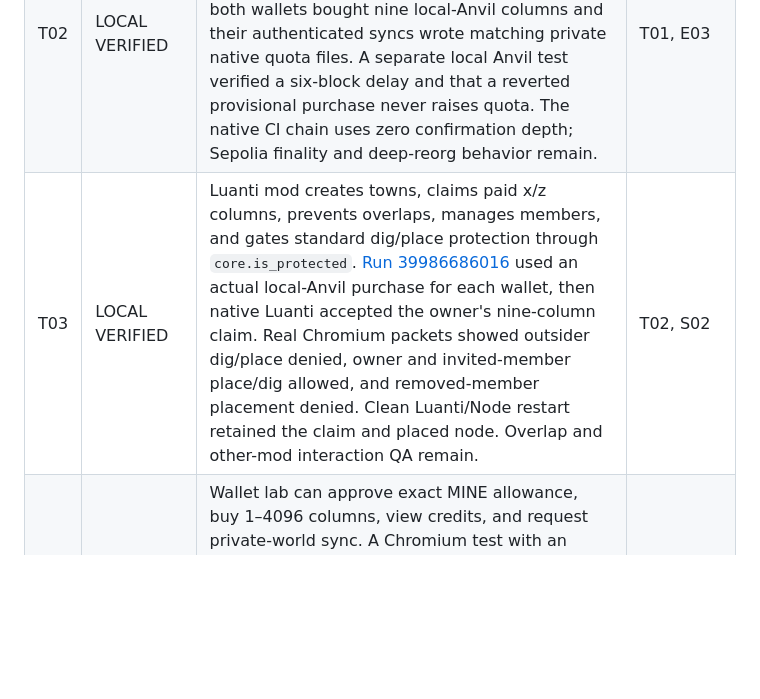
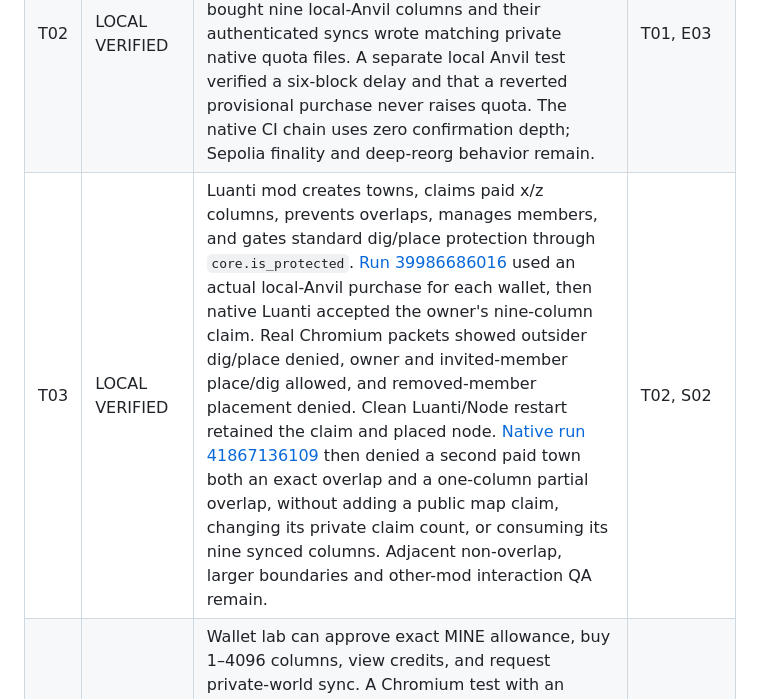
Before and after one commit to cupOJoseph/minemine, a Markdown page: docs/ROADMAP.md, the part around one of its changes. Drawn GitHub-style; blank space fills up the shorter version.

Commit message:
Record paid town overlap proof and remaining boundary gates

```diff
--- a/docs/ROADMAP.md
+++ b/docs/ROADMAP.md
@@ -94,7 +94,7 @@ The signed-in identity API and wallet panel show a checkout hold, pending activa
 | --- | --- | --- | --- |
 | T01 | DONE | `TownBlocks` compiles and local Anvil execution verifies exact MINE payment, immutable token/treasury/price, cumulative per-wallet credits, limits, failed transfers and unauthorized buying. | E02 |
 | T02 | LOCAL VERIFIED | Authenticated Node sync reads cumulative credits from the configured contract at a confirmed block, checks chain/token, and writes an atomic private quota file. In [run 39986686016](https://github.com/cupOJoseph/minemine/actions/runs/39986686016), both wallets bought nine local-Anvil columns and their authenticated syncs wrote matching private native quota files. A separate local Anvil test verified a six-block delay and that a reverted provisional purchase never raises quota. The native CI chain uses zero confirmation depth; Sepolia finality and deep-reorg behavior remain. | T01, E03 |
-| T03 | LOCAL VERIFIED | Luanti mod creates towns, claims paid x/z columns, prevents overlaps, manages members, and gates standard dig/place protection through `core.is_protected`. [Run 39986686016](https://github.com/cupOJoseph/minemine/actions/runs/39986686016) used an actual local-Anvil purchase for each wallet, then native Luanti accepted the owner's nine-column claim. Real Chromium packets showed outsider dig/place denied, owner and invited-member place/dig allowed, and removed-member placement denied. Clean Luanti/Node restart retained the claim and placed node. Overlap and other-mod interaction QA remain. | T02, S02 |
+| T03 | LOCAL VERIFIED | Luanti mod creates towns, claims paid x/z columns, prevents overlaps, manages members, and gates standard dig/place protection through `core.is_protected`. [Run 39986686016](https://github.com/cupOJoseph/minemine/actions/runs/39986686016) used an actual local-Anvil purchase for each wallet, then native Luanti accepted the owner's nine-column claim. Real Chromium packets showed outsider dig/place denied, owner and invited-member place/dig allowed, and removed-member placement denied. Clean Luanti/Node restart retained the claim and placed node. [Native run 41867136109](https://github.com/cupOJoseph/minemine/actions/runs/41867136109) then denied a second paid town both an exact overlap and a one-column partial overlap, without adding a public map claim, changing its private claim count, or consuming its nine synced columns. Adjacent non-overlap, larger boundaries and other-mod interaction QA remain. | T02, S02 |
 | T04 | LOCAL VERIFIED | Wallet lab can approve exact MINE allowance, buy 1–4096 columns, view credits, and request private-world sync. A Chromium test with an injected EIP-1193 provider backed by local Anvil approved and bought nine columns, synced the quota, and checked that a rejected transaction left balances unchanged in run 39986686016. Real wallet-extension prompts and Sepolia finality QA remain. | T01, E03, A03 |
 | T05 | LOCAL VERIFIED; REMOTE GATE | Two wallet characters bought nine columns each on disposable local Anvil, authenticated to Node, and synced matching private quota files. The owner's paid claim then passed native browser owner/outsider/member dig/place and removal checks, wallet reconnect, and clean Luanti/Node restart in run 39986686016. Repeat on Sepolia with nonzero confirmation depth, an extension wallet, and a remote test world before calling the public economy complete. | S04, A05, T02–T04 |
 
```
Also changed, not shown: other parts of docs/ROADMAP.md (+1 -1 lines), docs/TOWNS.md (+1 -1 lines).
